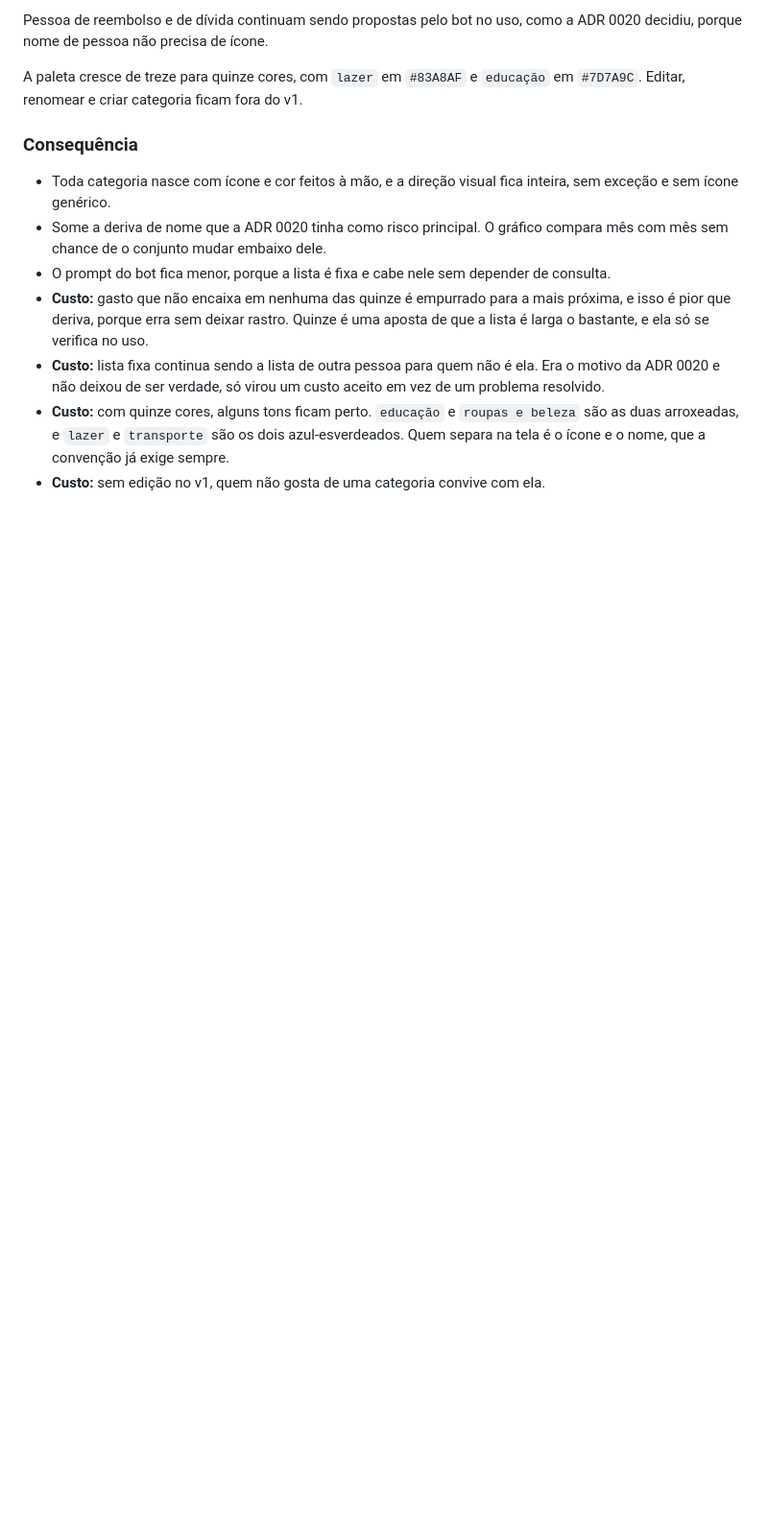
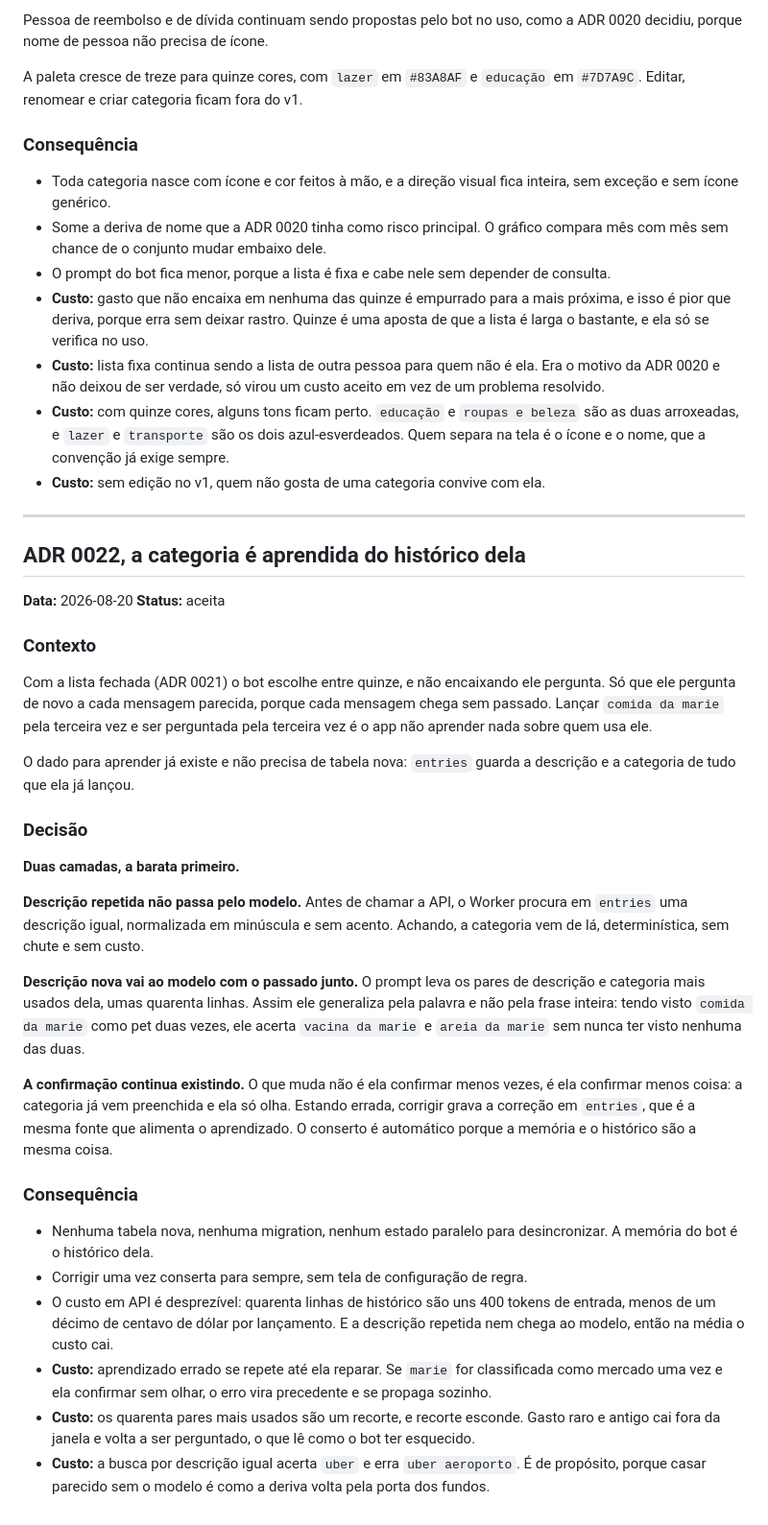
Before and after one commit to maristaubs/sobra, a Markdown page: docs/DECISIONS.md, the part around the change. Shown at 96% size. Rendered like a GitHub page; blank space fills up the shorter version.

Commit message:
feat(bot): learn the category from her own history
Every message arrived without a past, so the third "comida da marie" got the same
question as the first. The data to answer it was already sitting in entries: what
she called each thing and where she filed it.

An identical description now skips the model entirely, and a new one carries the
forty most-used pairs into the prompt so it generalizes on the word rather than
the phrase. Correcting a wrong guess writes to the same table that feeds the
learning, so the fix propagates without a rules screen.

Co-Authored-By: Claude Opus 5 (1M context) <noreply@anthropic.com>

```diff
--- a/docs/DECISIONS.md
+++ b/docs/DECISIONS.md
@@ -1113,3 +1113,58 @@ em `#7D7A9C`. Editar, renomear e criar categoria ficam fora do v1.
   azul-esverdeados. Quem separa na tela é o ícone e o nome, que a convenção já
   exige sempre.
 - **Custo:** sem edição no v1, quem não gosta de uma categoria convive com ela.
+
+---
+
+## ADR 0022, a categoria é aprendida do histórico dela
+
+**Data:** 2026-08-20
+**Status:** aceita
+
+### Contexto
+
+Com a lista fechada (ADR 0021) o bot escolhe entre quinze, e não encaixando ele
+pergunta. Só que ele pergunta de novo a cada mensagem parecida, porque cada
+mensagem chega sem passado. Lançar `comida da marie` pela terceira vez e ser
+perguntada pela terceira vez é o app não aprender nada sobre quem usa ele.
+
+O dado para aprender já existe e não precisa de tabela nova: `entries` guarda a
+descrição e a categoria de tudo que ela já lançou.
+
+### Decisão
+
+**Duas camadas, a barata primeiro.**
+
+**Descrição repetida não passa pelo modelo.** Antes de chamar a API, o Worker
+procura em `entries` uma descrição igual, normalizada em minúscula e sem acento.
+Achando, a categoria vem de lá, determinística, sem chute e sem custo.
+
+**Descrição nova vai ao modelo com o passado junto.** O prompt leva os pares de
+descrição e categoria mais usados dela, umas quarenta linhas. Assim ele
+generaliza pela palavra e não pela frase inteira: tendo visto `comida da marie`
+como pet duas vezes, ele acerta `vacina da marie` e `areia da marie` sem nunca
+ter visto nenhuma das duas.
+
+**A confirmação continua existindo.** O que muda não é ela confirmar menos vezes,
+é ela confirmar menos coisa: a categoria já vem preenchida e ela só olha. Estando
+errada, corrigir grava a correção em `entries`, que é a mesma fonte que alimenta
+o aprendizado. O conserto é automático porque a memória e o histórico são a mesma
+coisa.
+
+### Consequência
+
+- Nenhuma tabela nova, nenhuma migration, nenhum estado paralelo para
+  desincronizar. A memória do bot é o histórico dela.
+- Corrigir uma vez conserta para sempre, sem tela de configuração de regra.
+- O custo em API é desprezível: quarenta linhas de histórico são uns 400 tokens
+  de entrada, menos de um décimo de centavo de dólar por lançamento. E a
+  descrição repetida nem chega ao modelo, então na média o custo cai.
+- **Custo:** aprendizado errado se repete até ela reparar. Se `marie` for
+  classificada como mercado uma vez e ela confirmar sem olhar, o erro vira
+  precedente e se propaga sozinho.
+- **Custo:** os quarenta pares mais usados são um recorte, e recorte esconde.
+  Gasto raro e antigo cai fora da janela e volta a ser perguntado, o que lê como
+  o bot ter esquecido.
+- **Custo:** a busca por descrição igual acerta `uber` e erra `uber aeroporto`. É
+  de propósito, porque casar parecido sem o modelo é como a deriva volta pela
+  porta dos fundos.
```
